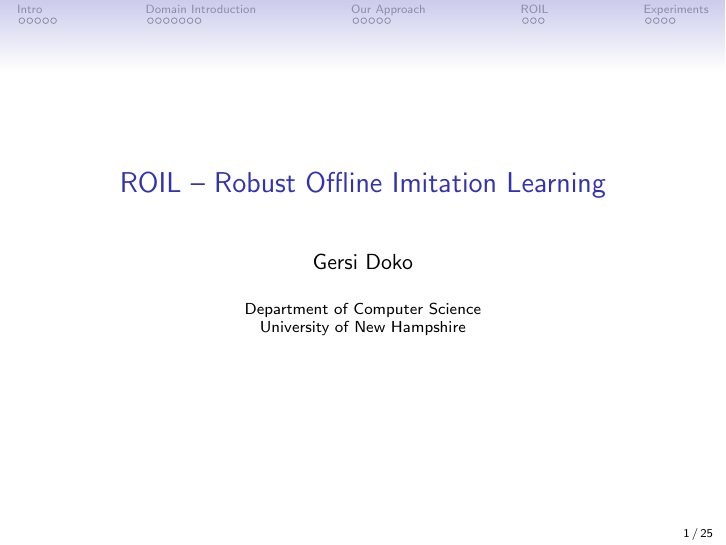
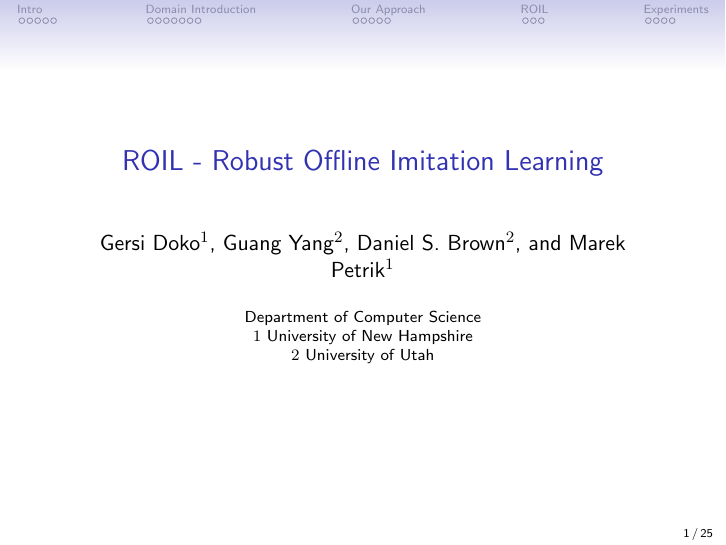
Before and after one commit to GersiD/Presentations, LaTeX slides (pres_RLC/presentation/main.tex): page 1 of 25. Compiled offline with pdfLaTeX.

Commit message:
add all authors since this pres is for the whole paper

```diff
--- a/pres_RLC/presentation/main.tex
+++ b/pres_RLC/presentation/main.tex
@@ -35,9 +35,9 @@
 %\usefonttheme[onlymath]{serif}
 \setbeamertemplate{footline}[frame number]
 
-\title{ROIL -- Robust Offline Imitation Learning}
-\author{Gersi Doko}
-\institute{Department of Computer Science \\ University of New Hampshire}
+\title{ROIL - Robust Offline Imitation Learning}
+\author{Gersi Doko$^1$, Guang Yang$^2$, Daniel S. Brown$^2$, and Marek Petrik$^1$}
+\institute{Department of Computer Science \\ $1$ University of New Hampshire \\ $2$ University of Utah}
 \date{}
 
 \AtBeginSection[]{
```
